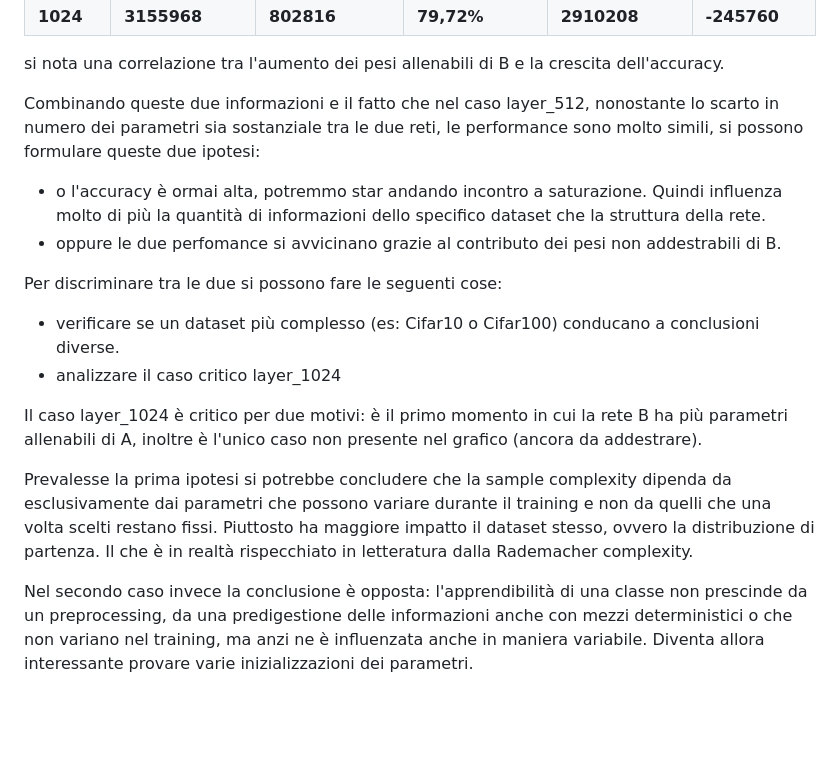
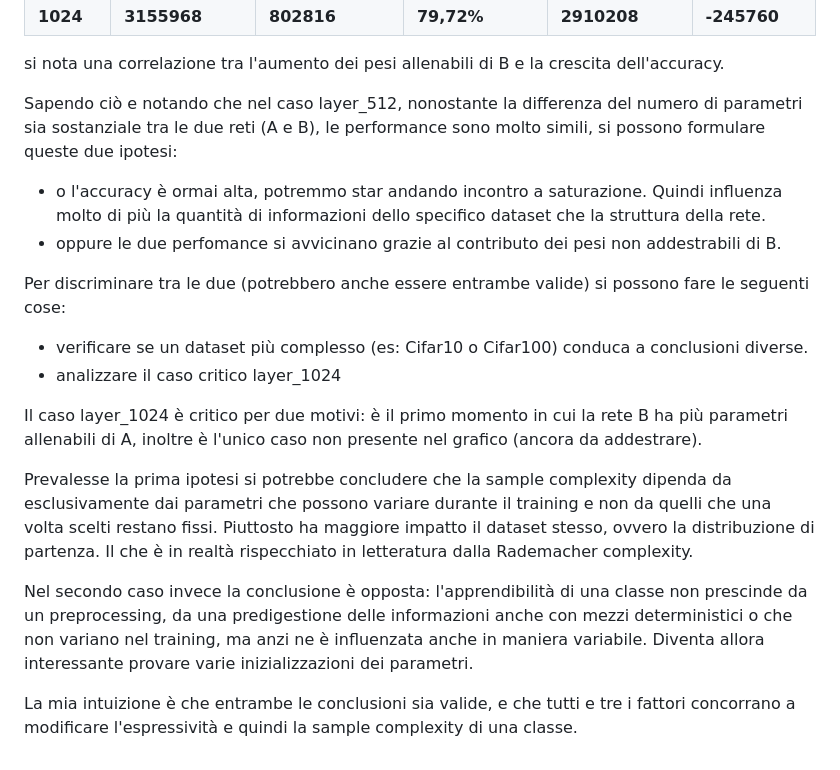
Before and after one commit to WrongMedal/Th_Sample_Complexity, a Markdown page: Grafici_risultati/Confronto_Preliminare.md, the part around the change printed below. Rendered like a GitHub page; blank space fills up the shorter version.

```diff
--- a/Grafici_risultati/Confronto_Preliminare.md
+++ b/Grafici_risultati/Confronto_Preliminare.md
@@ -93,17 +93,18 @@ Inoltre confrontando l'andamento del numero di parametri addestrabili:
 
 si nota una correlazione tra l'aumento dei pesi allenabili di B e la crescita dell'accuracy.
 
-Combinando queste due informazioni e il fatto che nel caso layer_512, nonostante lo scarto in numero dei parametri sia sostanziale tra le due reti, le performance sono molto simili, si possono formulare queste due ipotesi:
+Sapendo ciò e notando che nel caso layer_512, nonostante la differenza del numero di parametri sia sostanziale tra le due reti (A e B), le performance sono molto simili, si possono formulare queste due ipotesi:
 * o l'accuracy è ormai alta, potremmo star andando incontro a saturazione. Quindi influenza molto di più la quantità di informazioni dello specifico dataset che la struttura della rete.
 * oppure le due perfomance si avvicinano grazie al contributo dei pesi non addestrabili di B.
 
-Per discriminare tra le due si possono fare le seguenti cose:
-* verificare se un dataset più complesso (es: Cifar10 o Cifar100) conducano a conclusioni diverse.
+Per discriminare tra le due (potrebbero anche essere entrambe valide) si possono fare le seguenti cose:
+* verificare se un dataset più complesso (es: Cifar10 o Cifar100) conduca a conclusioni diverse.
 * analizzare il caso critico layer_1024
 
 Il caso layer_1024 è critico per due motivi: è il primo momento in cui la rete B ha più parametri allenabili di A, inoltre è l'unico caso non presente nel grafico (ancora da addestrare).
 
 Prevalesse la prima ipotesi si potrebbe concludere che la sample complexity dipenda da esclusivamente dai parametri che possono variare durante il training e non da quelli che una volta scelti restano fissi. Piuttosto ha maggiore impatto il dataset stesso, ovvero la distribuzione di partenza. Il che è in realtà rispecchiato in letteratura dalla Rademacher complexity.
 
+Nel secondo caso invece la conclusione è opposta: l'apprendibilità di una classe non prescinde da un preprocessing, da una predigestione delle informazioni anche con mezzi deterministici o che non variano nel training, ma anzi ne è influenzata anche in maniera variabile. Diventa allora interessante provare varie inizializzazioni dei parametri.
 
-Nel secondo caso invece la conclusione è opposta: l'apprendibilità di una classe non prescinde da un preprocessing, da una predigestione delle informazioni anche con mezzi deterministici o che non variano nel training, ma anzi ne è influenzata anche in maniera variabile. Diventa allora interessante provare varie inizializzazioni dei parametri.
+La mia intuizione è che entrambe le conclusioni sia valide, e che tutti e tre i fattori concorrano a modificare l'espressività e quindi la sample complexity di una classe.
```
Also changed, not shown: other parts of Grafici_risultati/Confronto_Preliminare.md (+16 -16 lines).
